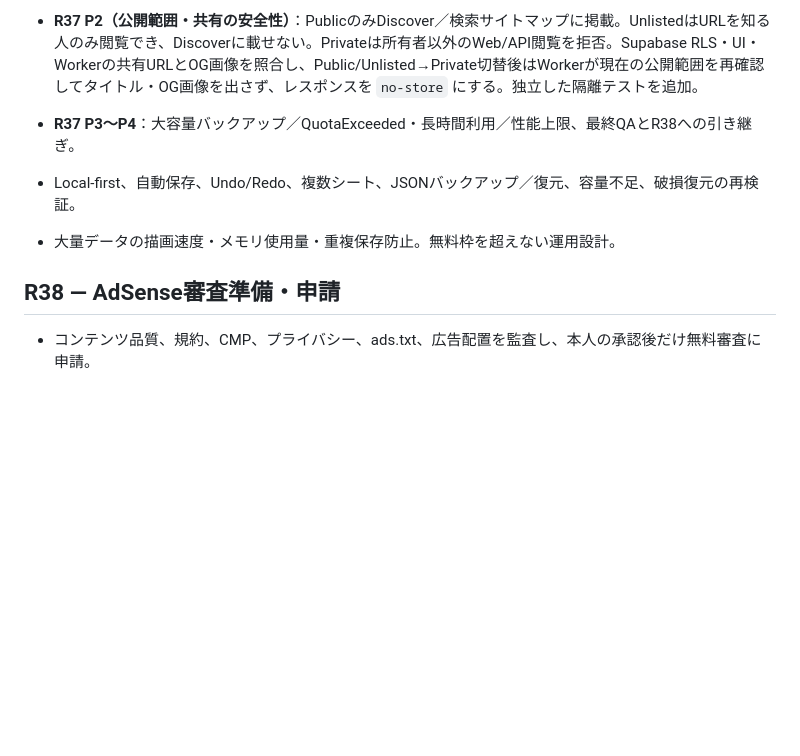
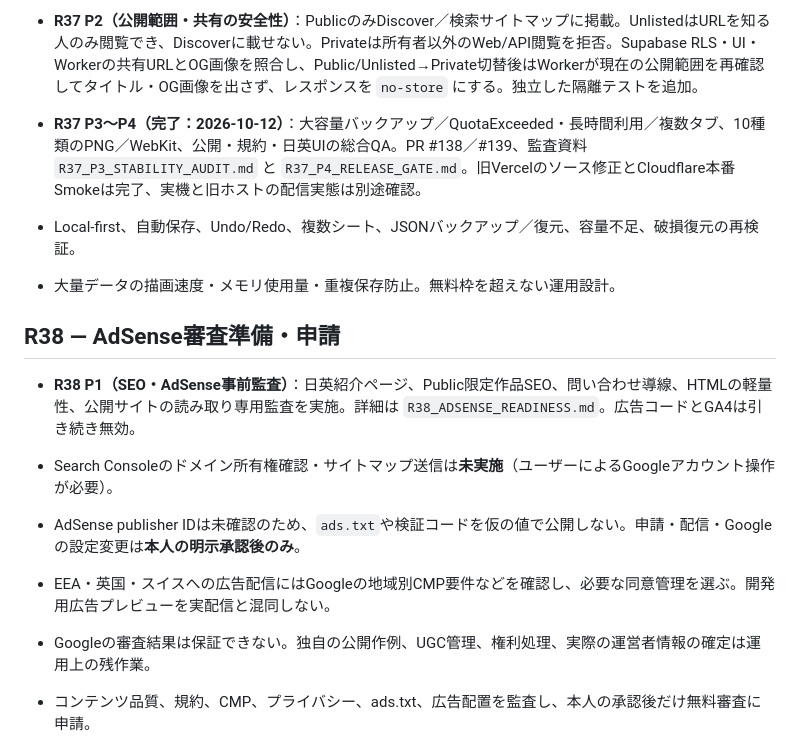
Before and after one commit to izu48625/goblin-prototype, a Markdown page: ROADMAP_R31_PLUS.md, the part around the change. GitHub-like rendering; blank space fills up the shorter version.

Commit message:
R38 P1: update R37 completion and R38 non-device approval/SEO roadmap

```diff
--- a/ROADMAP_R31_PLUS.md
+++ b/ROADMAP_R31_PLUS.md
@@ -141,12 +141,18 @@ Heatmap / Waffle / Stat Board は現行のユーザー向け対象外。内部
 - **R37 P1権限監査**：本番SupabaseのRLSとSELECT権限を読み取り専用で確認。Privateは所有者のみ、Public／Unlistedは閲覧可、個別採点・問い合わせ・通報の一般SELECT不可を確認（詳細：[監査メモ](R37_DATA_SECURITY_AUDIT.md)）。
 - **R37 P1結果**：40×10両スケールで各20回の採点変更、12回の切替、2シートの再読込・JSON復元・Undo復元が成功。GitHub Actions Chromiumの初期描画は100点531ms、10点384ms（実機の速度を保証しない）。破損JSON9種、容量不足、過去のバックアップ13形式の安全性テストも成功。連続採点で旧`renderAll()`が次の入力を消す不具合を修正。
 - **R37 P2（公開範囲・共有の安全性）**：PublicのみDiscover／検索サイトマップに掲載。UnlistedはURLを知る人のみ閲覧でき、Discoverに載せない。Privateは所有者以外のWeb/API閲覧を拒否。Supabase RLS・UI・Workerの共有URLとOG画像を照合し、Public/Unlisted→Private切替後はWorkerが現在の公開範囲を再確認してタイトル・OG画像を出さず、レスポンスを `no-store` にする。独立した隔離テストを追加。
-- **R37 P3〜P4**：大容量バックアップ／QuotaExceeded・長時間利用／性能上限、最終QAとR38への引き継ぎ。
+- **R37 P3〜P4（完了：2026-10-12）**：大容量バックアップ／QuotaExceeded・長時間利用／複数タブ、10種類のPNG／WebKit、公開・規約・日英UIの総合QA。PR #138／#139、監査資料 `R37_P3_STABILITY_AUDIT.md` と `R37_P4_RELEASE_GATE.md`。旧Vercelのソース修正とCloudflare本番Smokeは完了、実機と旧ホストの配信実態は別途確認。
 
 - Local-first、自動保存、Undo/Redo、複数シート、JSONバックアップ／復元、容量不足、破損復元の再検証。
 - 大量データの描画速度・メモリ使用量・重複保存防止。無料枠を超えない運用設計。
 
 ## R38 — AdSense審査準備・申請
+
+- **R38 P1（SEO・AdSense事前監査）**：日英紹介ページ、Public限定作品SEO、問い合わせ導線、HTMLの軽量性、公開サイトの読み取り専用監査を実施。詳細は `R38_ADSENSE_READINESS.md`。広告コードとGA4は引き続き無効。
+- Search Consoleのドメイン所有権確認・サイトマップ送信は**未実施**（ユーザーによるGoogleアカウント操作が必要）。
+- AdSense publisher IDは未確認のため、`ads.txt`や検証コードを仮の値で公開しない。申請・配信・Googleの設定変更は**本人の明示承認後のみ**。
+- EEA・英国・スイスへの広告配信にはGoogleの地域別CMP要件などを確認し、必要な同意管理を選ぶ。開発用広告プレビューを実配信と混同しない。
+- Googleの審査結果は保証できない。独自の公開作例、UGC管理、権利処理、実際の運営者情報の確定は運用上の残作業。
 
 - コンテンツ品質、規約、CMP、プライバシー、ads.txt、広告配置を監査し、本人の承認後だけ無料審査に申請。
 
```
